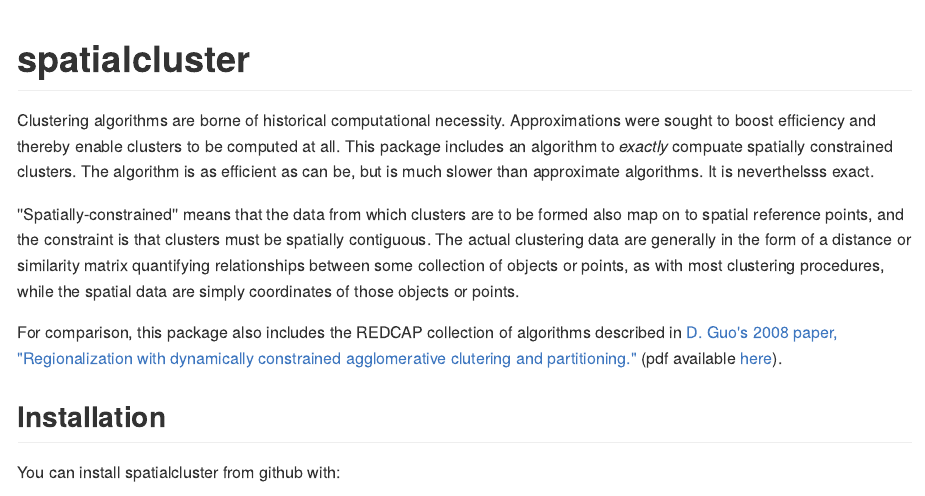
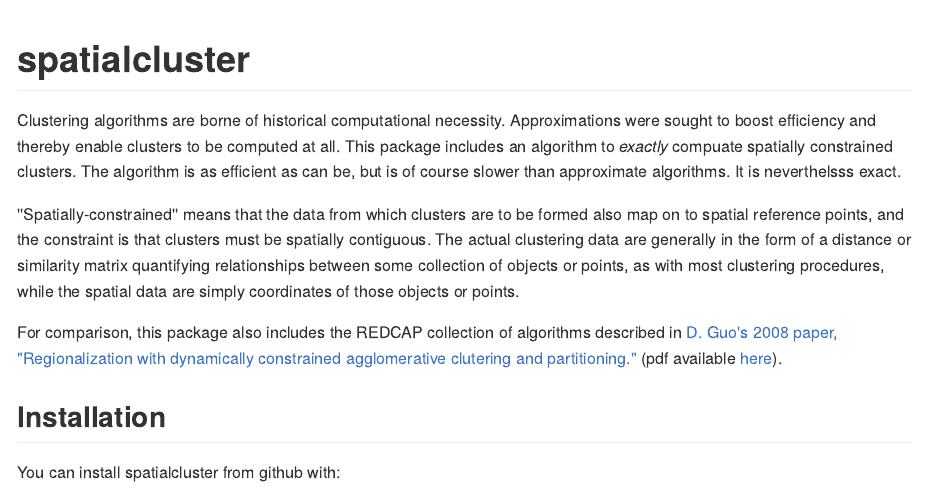
Before and after one commit to mpadge/spatialcluster, an R Markdown document (README.Rmd): the page in a window 1100 px wide, from its top. The pictures show the output file README.md that the author committed with the source, drawn offline in the style of GitHub; badge pictures from the web are left out.

Commit message:
update :eyeglasses: readme

```diff
--- a/README.Rmd
+++ b/README.Rmd
@@ -22,7 +22,7 @@ Clustering algorithms are borne of historical computational necessity.
 Approximations were sought to boost efficiency and thereby enable clusters to be
 computed at all. This package includes an algorithm to *exactly* compuate
 spatially constrained clusters. The algorithm is as efficient as can be, but is
-much slower than approximate algorithms. It is neverthelsss exact.
+of course slower than approximate algorithms. It is neverthelsss exact.
 
 ''Spatially-constrained'' means that the data from which clusters are to be
 formed also map on to spatial reference points, and the constraint is that
```
Also changed, not shown: README.md.
